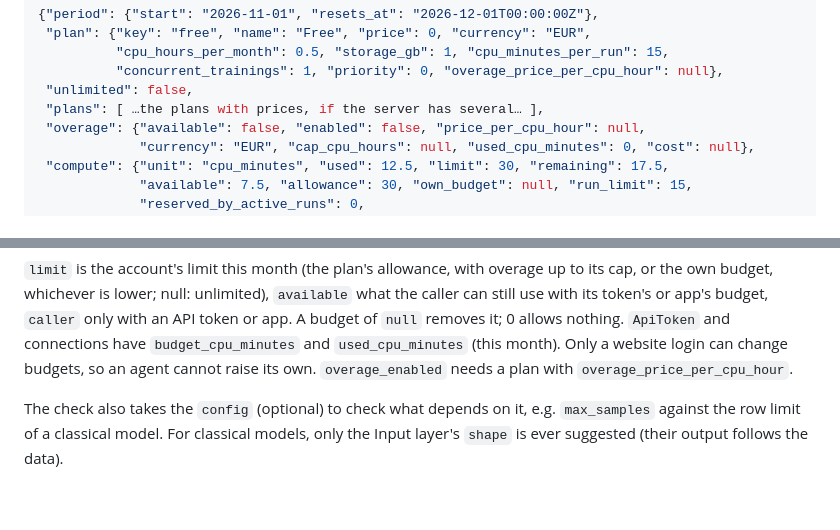
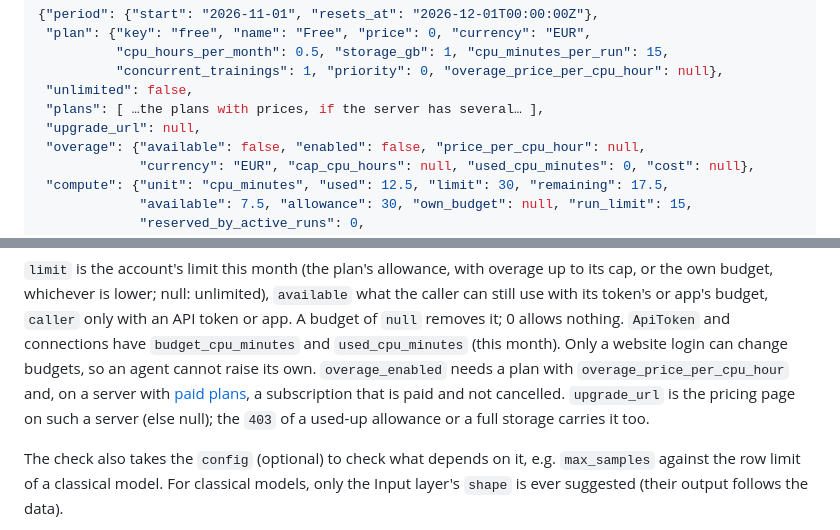
Before and after one commit to alexanderKuehling/brick-dnn, a Markdown page: docs/api.md, 2 parts joined by grey strips. Rendered like a GitHub page; blank space fills up the shorter version.

```diff
--- a/docs/api.md
+++ b/docs/api.md
@@ -419,6 +419,7 @@ See [training.md](training.md#usage-and-budgets).
           "concurrent_trainings": 1, "priority": 0, "overage_price_per_cpu_hour": null},
  "unlimited": false,
  "plans": [ …the plans with prices, if the server has several… ],
+ "upgrade_url": null,
  "overage": {"available": false, "enabled": false, "price_per_cpu_hour": null,
              "currency": "EUR", "cap_cpu_hours": null, "used_cpu_minutes": 0, "cost": null},
  "compute": {"unit": "cpu_minutes", "used": 12.5, "limit": 30, "remaining": 17.5,
@@ -440,7 +441,10 @@ or the own budget, whichever is lower; null: unlimited), `available` what the ca
 use with its token's or app's budget, `caller` only with an API token or app. A budget of
 `null` removes it; 0 allows nothing. `ApiToken` and connections have `budget_cpu_minutes` and
 `used_cpu_minutes` (this month). Only a website login can change budgets, so an agent cannot
-raise its own. `overage_enabled` needs a plan with `overage_price_per_cpu_hour`.
+raise its own. `overage_enabled` needs a plan with `overage_price_per_cpu_hour` and, on a
+server with [paid plans](billing.md), a subscription that is paid and not cancelled.
+`upgrade_url` is the pricing page on such a server (else null); the `403` of a used-up
+allowance or a full storage carries it too.
 
 The check also takes the `config` (optional) to check what depends on it, e.g. `max_samples`
 against the row limit of a classical model. For classical models, only the Input layer's
```
Also changed, not shown: docs/billing.md (+8 -3 lines).
